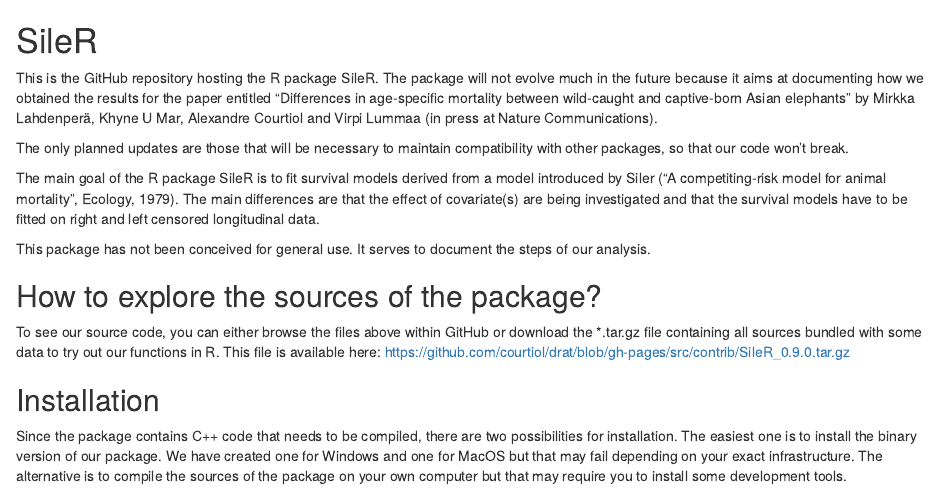
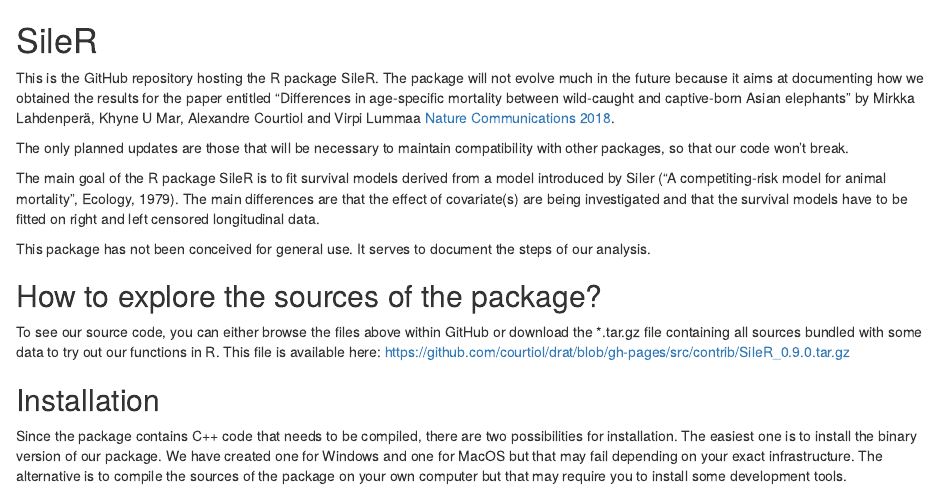
Before and after one commit to courtiol/SileR, an R Markdown document (readme.Rmd): the page in a window 1100 px wide, from its top. Rendered offline with R 4.5, knitr and Pandoc, with nearby package versions.

Commit message:
new link

```diff
--- a/readme.Rmd
+++ b/readme.Rmd
@@ -4,7 +4,7 @@ This is the GitHub repository hosting the R package SileR. The package will not
 evolve much in the future because it aims at documenting how we obtained the
 results for the paper entitled "Differences in age-specific mortality
 between wild-caught and captive-born Asian elephants" by Mirkka Lahdenperä,
-Khyne U Mar, Alexandre Courtiol and Virpi Lummaa (in press at Nature Communications).
+Khyne U Mar, Alexandre Courtiol and Virpi Lummaa [Nature Communications 2018](https://rdcu.be/39Sp).
 
 The only planned updates are those that will be necessary to maintain
 compatibility with other packages, so that our code won't break.
```
